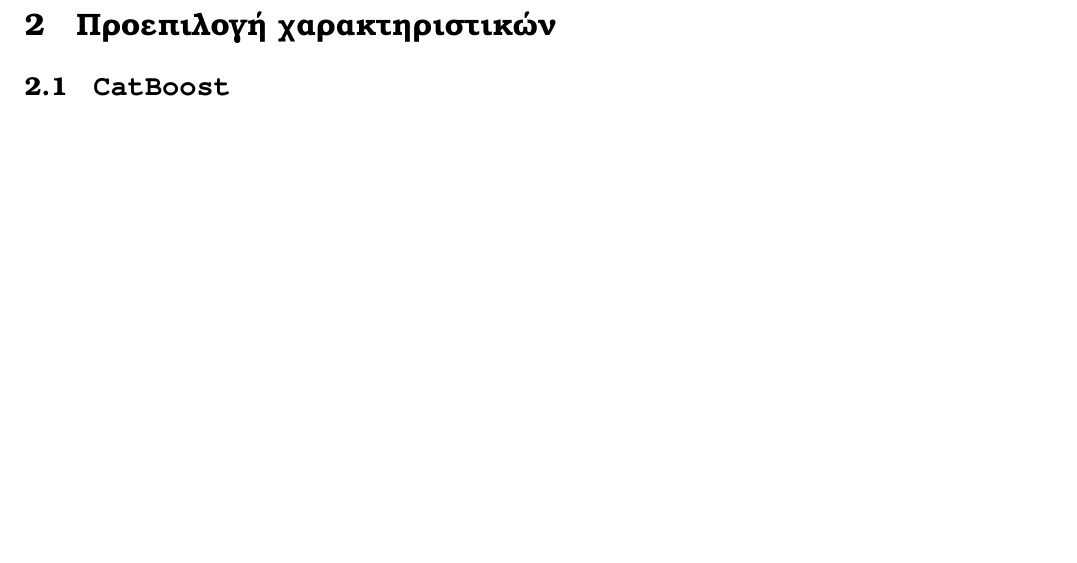
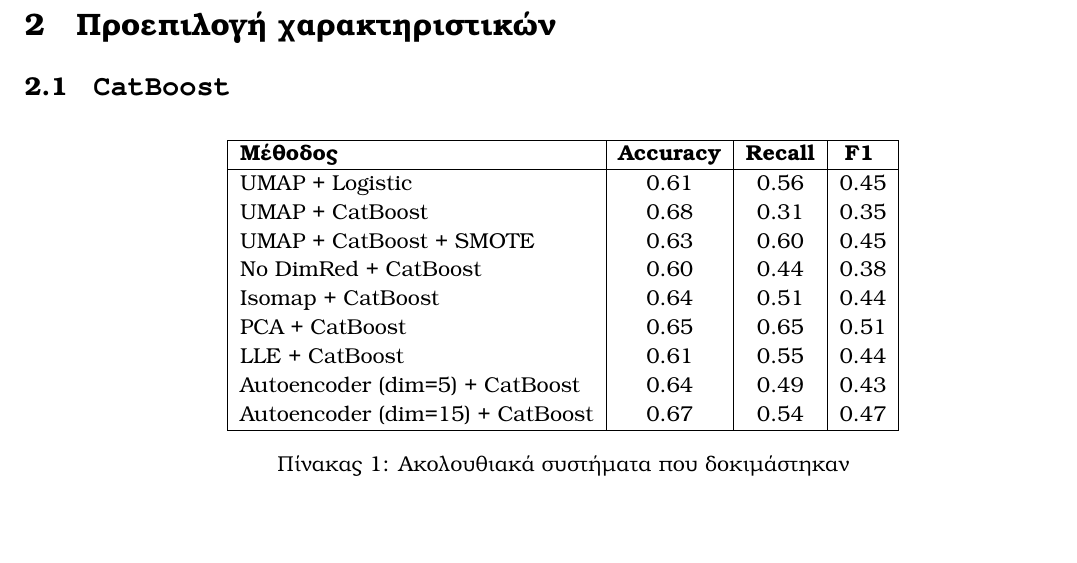
Before and after one commit to katsigiannis/forecasting_systems_assignment, a LaTeX problem sheet (documentation/assignment_report.tex): part of the page, cut so that both start at the same text, the shorter picture padded with empty space. Compiled offline with pdfLaTeX.

Commit message:
feat: using advanced autoencoder instead of umap and added a table in the latex final report

```diff
--- a/documentation/assignment_report.tex
+++ b/documentation/assignment_report.tex
@@ -147,5 +147,25 @@
 \section{Προεπεξεργασία δεδομένων.}
 \section{Προεπιλογή χαρακτηριστικών}
 \subsection{\code{CatBoost}}
+\begin{table}[ht]
+\centering
+\begin{tabular}{|l|c|c|c|}
+\hline
+\textbf{Μέθοδος} & \textbf{\tl{Accuracy}} & \textbf{\tl{Recall}} & \textbf{\tl{F1 }} \\
+\hline
+\tl{UMAP + Logistic} & 0.61 & 0.56 & 0.45 \\
+\tl{UMAP + CatBoost} & 0.68 & 0.31 & 0.35 \\
+\tl{UMAP + CatBoost + SMOTE} & 0.63 & 0.60 & 0.45 \\
+\tl{No DimRed + CatBoost} & 0.60 & 0.44 & 0.38 \\
+\tl{Isomap + CatBoost} & 0.64 & 0.51 & 0.44 \\
+\tl{PCA + CatBoost} & 0.65 & 0.65 & 0.51 \\
+\tl{LLE + CatBoost} & 0.61 & 0.55 & 0.44 \\
+\tl{Autoencoder (dim=5) + CatBoost} & 0.64 & 0.49 & 0.43 \\
+\tl{Autoencoder (dim=15) + CatBoost} & 0.67 & 0.54 & 0.47 \\
+\hline
+\end{tabular}
+\caption{Ακολουθιακά συστήματα που δοκιμάστηκαν}
+\label{tab:pipeline_comparison}
+\end{table}
 
 \end{document}
```
